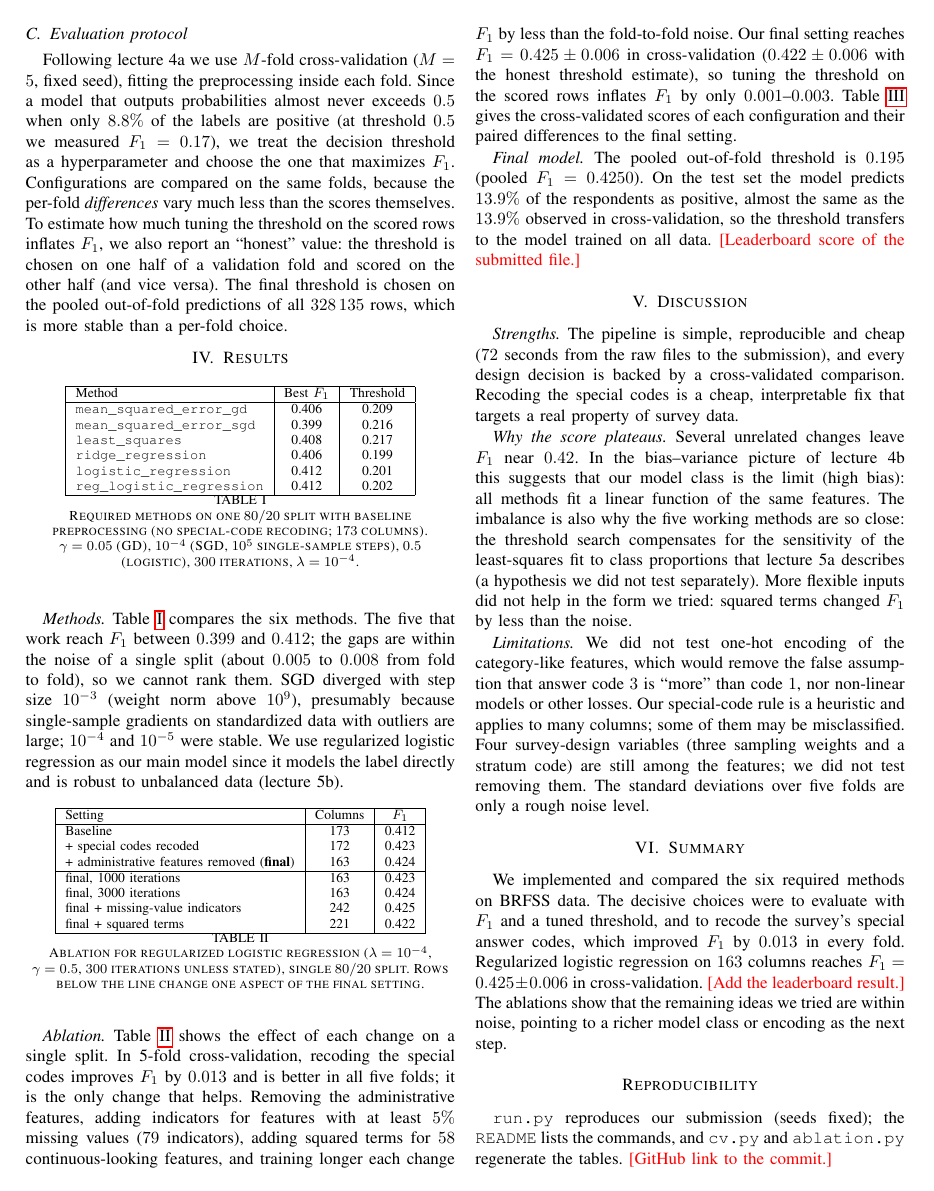
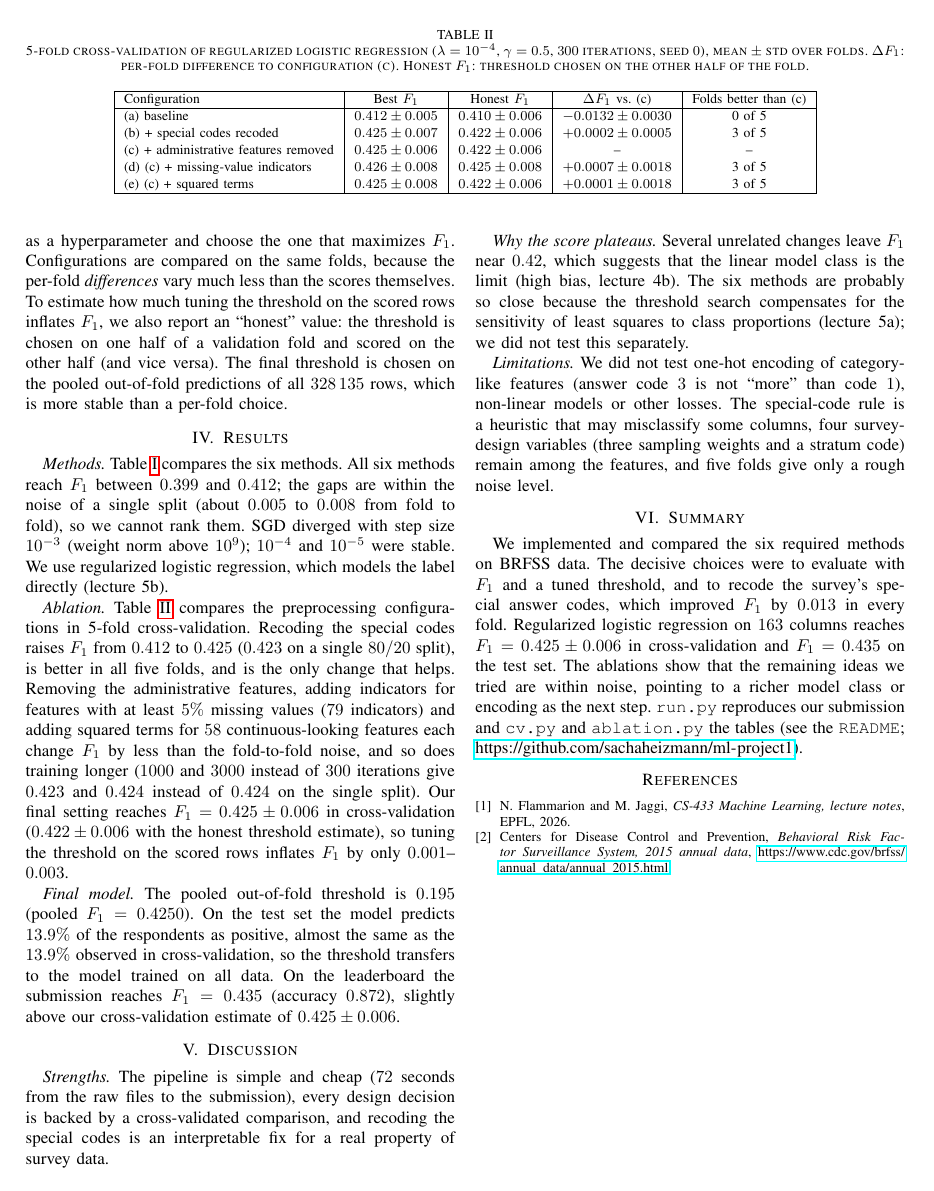
Before and after one commit to sachaheizmann/ml-project1, a LaTeX paper (report.tex): page 2 of 3 before the commit and page 2 of 2 after it. Compiled offline with pdfLaTeX.

Commit message:
README fixes, add exploration scripts, update report

```diff
--- a/report.tex
+++ b/report.tex
@@ -7,3 +7 @@
 
-% Marks content that must still be filled in. Remove before submitting.
-\newcommand{\pending}[1]{\textcolor{red}{[#1]}}
@@ -78,0 +98,27 @@ number, sampling unit) and not the respondent.
+\begin{table*}[t]
+  \centering
+  \footnotesize
+  \renewcommand{\arraystretch}{1.1}
+  \caption{5-fold cross-validation of regularized logistic regression
+  ($\lambda=10^{-4}$, $\gamma=0.5$, $300$ iterations, seed $0$), mean $\pm$
+  std over folds. $\Delta F_1$: per-fold difference to configuration (c).
+  Honest $F_1$: threshold chosen on the other half of the fold.}
+  \label{tab:cv}
+  \begin{tabular}{|l|c|c|c|c|}
+    \hline
+    Configuration & Best $F_1$ & Honest $F_1$ & $\Delta F_1$ vs.\ (c)
+      & Folds better than (c)\\
+    \hline
+    (a) baseline & $0.412 \pm 0.005$ & $0.410 \pm 0.006$
+      & $-0.0132 \pm 0.0030$ & 0 of 5\\
+    (b) + special codes recoded & $0.425 \pm 0.007$ & $0.422 \pm 0.006$
+      & $+0.0002 \pm 0.0005$ & 3 of 5\\
+    (c) + administrative features removed & $0.425 \pm 0.006$
+      & $0.422 \pm 0.006$ & -- & --\\
+    (d) (c) + missing-value indicators & $0.426 \pm 0.008$
+      & $0.425 \pm 0.008$ & $+0.0007 \pm 0.0018$ & 3 of 5\\
+    (e) (c) + squared terms & $0.425 \pm 0.008$ & $0.422 \pm 0.006$
+      & $+0.0001 \pm 0.0018$ & 3 of 5\\
+    \hline
+  \end{tabular}
+\end{table*}
@@ -137,71 +178,11 @@ a per-fold choice.
 \section{Results}
 \label{sec:results}
 
-\begin{table}[htbp]
-  \centering
-  \footnotesize
-  \begin{tabular}{|l|c|c|}
-    \hline
-    Method & Best $F_1$ & Threshold\\
-    \hline
-    \texttt{mean\_squared\_error\_gd} & 0.406 & 0.209\\
-    \texttt{mean\_squared\_error\_sgd} & 0.399 & 0.216\\
-    \texttt{least\_squares} & 0.408 & 0.217\\
-    \texttt{ridge\_regression} & 0.406 & 0.199\\
-    \texttt{logistic\_regression} & 0.412 & 0.201\\
-    \texttt{reg\_logistic\_regression} & 0.412 & 0.202\\
-    \hline
-  \end{tabular}
-  \caption{Required methods on one $80/20$ split with baseline
-  preprocessing (no special-code recoding; $173$ columns).
-  $\gamma=0.05$ (GD), $10^{-4}$ (SGD, $10^5$ single-sample steps),
-  $0.5$ (logistic), $300$ iterations, $\lambda=10^{-4}$.}
-  \label{tab:methods}
-\end{table}
-
-\emph{Methods.} Table~\ref{tab:methods} compares the six methods. The
-five that work reach $F_1$ between $0.399$ and $0.412$; the gaps are
+\emph{Methods.} Table~\ref{tab:methods} compares the six methods. All
+six methods reach $F_1$ between $0.399$ and $0.412$; the gaps are
 within the noise of a single split (about $0.005$ to $0.008$ from fold
 to fold), so we cannot rank them. SGD diverged with step size $10^{-3}$
-(weight norm above $10^{9}$), presumably because single-sample
-gradients on standardized data with outliers are large; $10^{-4}$ and
-$10^{-5}$ were stable. We use regularized logistic regression as our
-main model since it models the label directly and is robust to
-unbalanced data (lecture~5b).
+(weight norm above $10^{9}$); $10^{-4}$ and $10^{-5}$ were stable. We
+use regularized logistic regression, which models the label directly
+(lecture~5b).
 
-\begin{table}[htbp]
-  \centering
-  \footnotesize
-  \begin{tabular}{|l|c|c|}
-    \hline
-    Setting & Columns & $F_1$\\
-    \hline
-    Baseline & 173 & 0.412\\
-    + special codes recoded & 172 & 0.423\\
-    + administrative features removed (\textbf{final}) & 163 & 0.424\\
-    \hline
-    final, 1000 iterations & 163 & 0.423\\
-    final, 3000 iterations & 163 & 0.424\\
-    final + missing-value indicators & 242 & 0.425\\
-    final + squared terms & 221 & 0.422\\
-    \hline
-  \end{tabular}
-  \caption{Ablation for regularized logistic regression ($\lambda=10^{-4}$,
-  $\gamma=0.5$, $300$ iterations unless stated), single $80/20$ split.
-  Rows below the line change one aspect of the final setting.}
-  \label{tab:ablation}
-\end{table}
-
-\emph{Ablation.} Table~\ref{tab:ablation} shows the effect of each
-change on a single split. In 5-fold cross-validation, recoding the
-special codes improves $F_1$ by $0.013$ and is better in all five
-folds; it is the only change that helps. Removing the administrative
-features, adding indicators for features with at least $5\%$ missing
-values ($79$ indicators), adding squared terms for $58$ continuous-looking
-features, and training longer each change $F_1$ by less than the
-fold-to-fold noise. Our final setting reaches $F_1=0.425\pm0.006$
-in cross-validation ($0.422\pm0.006$ with the honest threshold
-estimate), so tuning the threshold on the scored rows inflates $F_1$ by
-only $0.001$--$0.003$. Table~\ref{tab:cv} gives the cross-validated
-scores of each configuration and their paired differences to the final
-setting.
@@ -235,39 +189,45 @@ setting.
-  \label{tab:cv}
-\end{table*}
+\emph{Ablation.} Table~\ref{tab:cv} compares the preprocessing
+configurations in 5-fold cross-validation. Recoding the special codes
+raises $F_1$ from $0.412$ to $0.425$ ($0.423$ on a single $80/20$
+split), is better in all five folds, and is the only change that helps.
+Removing the administrative features, adding indicators for features
+with at least $5\%$ missing values ($79$ indicators) and adding squared
+terms for $58$ continuous-looking features each change $F_1$ by less
+than the fold-to-fold noise, and so does training longer ($1000$ and
+$3000$ instead of $300$ iterations give $0.423$ and $0.424$ instead of
+$0.424$ on the single split). Our final setting reaches
+$F_1=0.425\pm0.006$ in cross-validation ($0.422\pm0.006$ with the
+honest threshold estimate), so tuning the threshold on the scored rows
+inflates $F_1$ by only $0.001$--$0.003$.
 
 \emph{Final model.} The pooled out-of-fold threshold is $0.195$
 (pooled $F_1=0.4250$). On the test set the model predicts $13.9\%$ of the
 respondents as positive, almost the same as the $13.9\%$ observed in
 cross-validation, so the threshold transfers to the model trained on
-all data. \pending{Leaderboard score of the submitted file.}
+all data. On the leaderboard the submission reaches $F_1=0.435$
+(accuracy $0.872$), slightly above our cross-validation estimate of
+$0.425\pm0.006$.
 
 % ------------------------------------------------------------------
 \section{Discussion}
 
-\emph{Strengths.} The pipeline is simple, reproducible and cheap
-($72$ seconds from the raw files to the submission), and every design
-decision is backed by a cross-validated comparison. Recoding the
-special codes is a cheap, interpretable fix that targets a real
-property of survey data.
+\emph{Strengths.} The pipeline is simple and cheap ($72$ seconds from
+the raw files to the submission), every design decision is backed by a
+cross-validated comparison, and recoding the special codes is an
+interpretable fix for a real property of survey data.
 
 \emph{Why the score plateaus.} Several unrelated changes leave $F_1$
-near $0.42$. In the bias--variance picture of lecture~4b this suggests
-that our model class is the limit (high bias): all methods fit a
-linear function of the same features. The imbalance is also why the five
-working methods are so close: the threshold search compensates for the
-sensitivity of the least-squares fit to class proportions that lecture~5a
-describes (a hypothesis we did not test separately).
-More flexible inputs did not help in the form we tried: squared terms
-changed $F_1$ by less than the noise.
+near $0.42$, which suggests that the linear model class is the limit
+(high bias, lecture~4b). The six methods are probably so close because
+the threshold search compensates for the sensitivity of least squares
+to class proportions (lecture~5a); we did not test this separately.
 
-\emph{Limitations.} We did not test one-hot encoding of the
-category-like features, which would remove the false assumption that
-answer code $3$ is ``more'' than code $1$, nor non-linear models or
-other losses. Our special-code rule is a heuristic and applies to many
-columns; some of them may be misclassified. Four survey-design variables
-(three sampling weights and a stratum code) are still among the
-features; we did not test removing them. The standard deviations over
-five folds are only a rough noise level.
+\emph{Limitations.} We did not test one-hot encoding of category-like
+features (answer code $3$ is not ``more'' than code $1$), non-linear
+models or other losses. The special-code rule is a heuristic that may
+misclassify some columns, four survey-design variables (three sampling
+weights and a stratum code) remain among the features, and five folds
+give only a rough noise level.
 
 % ------------------------------------------------------------------
 \section{Summary}
@@ -276,17 +236,12 @@ We implemented and compared the six required methods on BRFSS data. The
 decisive choices were to evaluate with $F_1$ and a tuned threshold, and
 to recode the survey's special answer codes, which improved $F_1$ by
 $0.013$ in every fold. Regularized logistic regression on $163$ columns
-reaches $F_1=0.425\pm0.006$ in cross-validation. \pending{Add the
-leaderboard result.} The ablations show that the remaining ideas we
+reaches $F_1=0.425\pm0.006$ in cross-validation and $F_1=0.435$ on the
+test set. The ablations show that the remaining ideas we
 tried are within noise, pointing to a richer model class or encoding as
-the next step.
-
-\section*{Reproducibility}
-
-\texttt{run.py} reproduces our submission (seeds fixed); the
-\texttt{README} lists the commands, and \texttt{cv.py} and
-\texttt{ablation.py} regenerate the tables.
-\pending{GitHub link to the commit.}
+the next step. \texttt{run.py} reproduces our submission and
+\texttt{cv.py} and \texttt{ablation.py} the tables (see the
+\texttt{README}; \url{https://github.com/sachaheizmann/ml-project1}).
 
 \begin{thebibliography}{1}
 \bibitem{cs433} N.~Flammarion and M.~Jaggi, \emph{CS-433 Machine
```
Also changed, not shown: README.md, report.tex (129 more changed lines), 2 other files.
